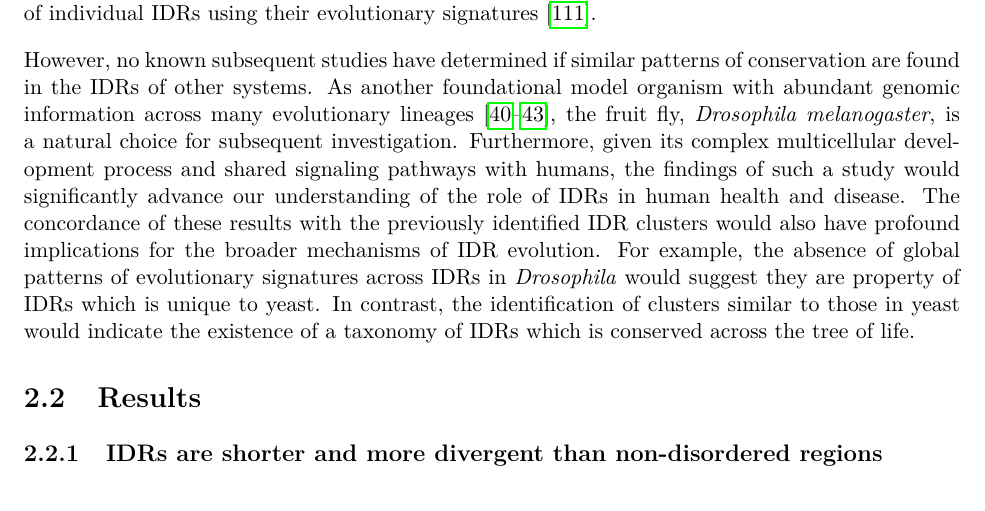
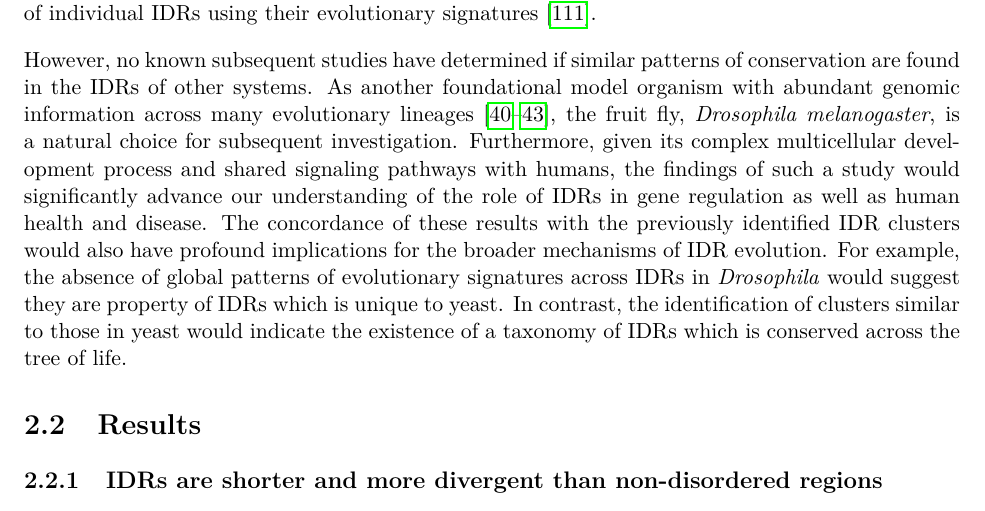
Before and after one commit to marcsingleton/orthology_inference2023_manuscript, a LaTeX thesis (main.tex, which reads chapter2/chapter2.tex): part of page 40 of 137, cut so that both start at the same text. Compiled offline with pdfLaTeX.

Commit message:
Tweaked sentence about broader impacts of study

```diff
--- a/chapter2/chapter2.tex
+++ b/chapter2/chapter2.tex
@@ -13,21 +13,9 @@ Despite the prevalence and importance of these IDRs in eukaryotic proteomes, ass
 
 While these earlier studies were generally restricted to specific features or proteins, in 2019 Zarin \textit{et al.} demonstrated conservation of various features from a comprehensive set of IDR-associated properties in IDRs across the entire yeast proteome~\cite{Zarin2019}. By comparing the observed values of these features against those generated under a simulated model of evolution, they clustered IDRs by their ``evolutionary signatures,'' \textit{i.e.} patterns of conserved features. Furthermore, they identified specific biological functions associated with these groups, which for the first time provided a global view of the relationship between sequence and function in IDRs. A follow-up analysis expanded on this initial finding by applying techniques from machine learning and statistics to predict the functions of individual IDRs using their evolutionary signatures~\cite{Zarin2021}.
 
-However, no known subsequent studies have determined if similar patterns of conservation are found in the IDRs of other systems. As another foundational model organism with abundant genomic information across many evolutionary lineages~\cite{Yang2018, Miller2018, Kim2021, Gramates2022}, the fruit fly, \textit{Drosophila melanogaster}, is a natural choice for subsequent investigation. Furthermore, given its complex multicellular development process and shared signaling pathways with humans, the findings of such a study would significantly advance our understanding of the role of IDRs in human health and disease. The concordance of these results with the previously identified IDR clusters would also have profound implications for the broader mechanisms of IDR evolution. For example, the absence of global patterns of evolutionary signatures across IDRs in \textit{Drosophila} would suggest they are property of IDRs which is unique to yeast. In contrast, the identification of clusters similar to those in yeast would indicate the existence of a taxonomy of IDRs which is conserved across the tree of life.
+However, no known subsequent studies have determined if similar patterns of conservation are found in the IDRs of other systems. As another foundational model organism with abundant genomic information across many evolutionary lineages~\cite{Yang2018, Miller2018, Kim2021, Gramates2022}, the fruit fly, \textit{Drosophila melanogaster}, is a natural choice for subsequent investigation. Furthermore, given its complex multicellular development process and shared signaling pathways with humans, the findings of such a study would significantly advance our understanding of the role of IDRs in gene regulation as well as human health and disease. The concordance of these results with the previously identified IDR clusters would also have profound implications for the broader mechanisms of IDR evolution. For example, the absence of global patterns of evolutionary signatures across IDRs in \textit{Drosophila} would suggest they are property of IDRs which is unique to yeast. In contrast, the identification of clusters similar to those in yeast would indicate the existence of a taxonomy of IDRs which is conserved across the tree of life.
+% The latter result would represent a significant step towards the creation of resources for the classification of IDRs analogous to those for folded domains such as Pfam, CATH or SCOP.
 
-% III. Many of these analyses were limited to ... However, a recent study first to demonstrate patterns of selection in IDRs across an entire proteome using a set of 82 ``molecular features''
-%    D. Furthermore, by clustering IDRs on by these ``evolutionary signatures,'' they identified groups of IDRs evolving under similar sets of constraints. Furthermore they identified functional associations in these clusters which can be used to generate hypotheses of function for previously uncharacterized proteins
-%    E. Though subsequent studies have expanded on these findings by using techniques from machine learning and statistics the information from evolutionary signatures to predict the function of IDRs. and learn disorder-associated features in a self-supervised manner.
-% III. However, no subsequent studies have determined if similar patterns of conservation are found in other systems. As another foundational model organism with abundant genomic information across many evolutionary lineages, the fruit fly, \textit{Drosophila melanogaster}, is a natural choice for subsequent investigation~\cite{Yang2018, Miller2018, Kim2021, Gramates2022}.
-%    A. Expand analyses to another model organism
-%        1. Drosophila is key model for genetic and development research with abundant genomic resources across many lineages in the radiation
-%        2. Furthermore as multicellular organism with complex developmental pathways, the results would be particularly relevant for understanding the role of IDRs in complex signaling pathways
-%        3. Also relevant for human health!
-%    B. The concordance of these results with the previously identified IDR clusters would also have profound implications for the broader mechanisms of IDR evolution. Depending on the amount of concordance, several conclusions are possible.
-%        1. If no patterns are observed, this suggests that conservation of distributed is a not widely conserved mechanism of IDR evolution.
-%        2. Patterns of conservation are yeast phenomena
-%        3. Finally, the identification of similar clusters with conserved features and properties would suggest the existence of ``taxonomy'' of IDRs which is common across many branches of the tree of life. This would allow the creation of a classification system such as Pfam
-%
 % IV. Explicit phylogenetic models of trait evolution can reveal patterns of evolution with fewer assumptions
 %    A. Previous analyses compared observed distributions of features in observed IDRs to the distributions generated by simulated counterparts
 %    B. Differences were interpreted as evidence of selection on features
```
Also changed, not shown: chapter0/chapter0.tex (+1 -1 lines).
